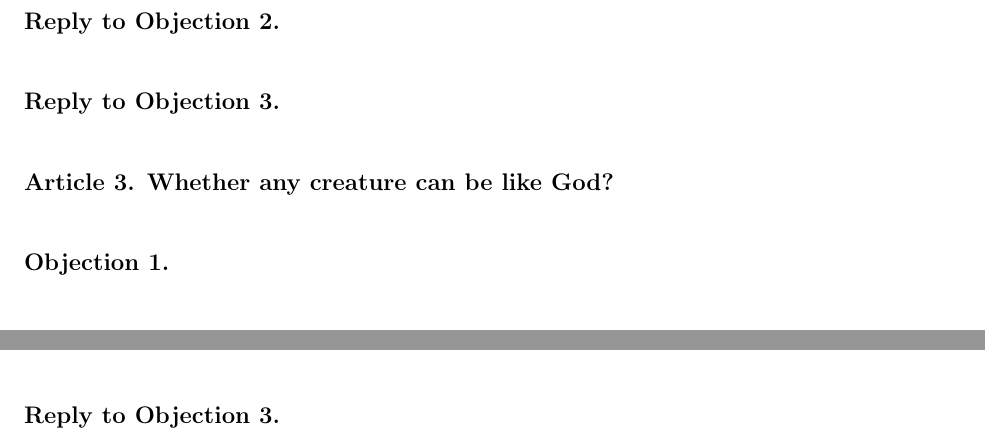
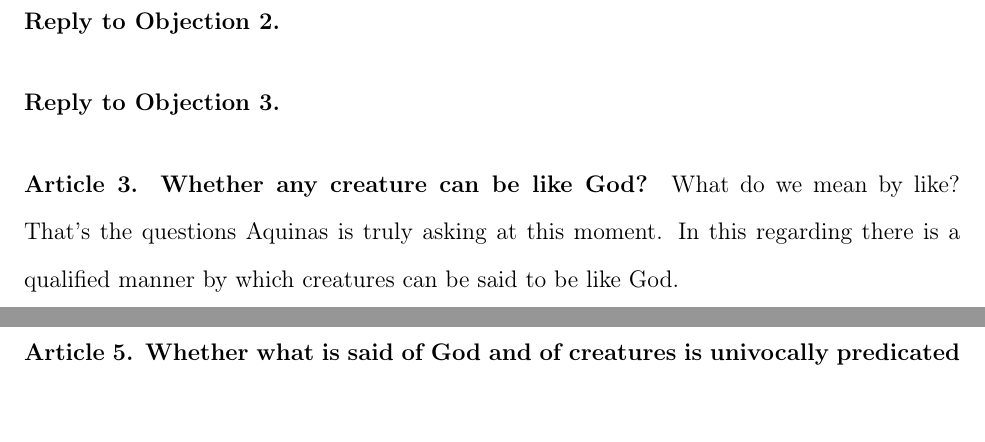
Before and after one commit to ThisSky/Summa-Commentary, a LaTeX thesis (Simplified_Commentary_of_the_Summa.tex): two parts of pages 38 and 68 of 83 before the commit and two parts of pages 38 and 69 of 83 after it, joined at a grey line, cut so that both start at the same text, the shorter picture padded with empty space. Compiled offline with pdfLaTeX.

Commit message:
Finished Q4. Article 3 not my best but tired when trying to write.

```diff
--- a/Simplified_Commentary_of_the_Summa.tex
+++ b/Simplified_Commentary_of_the_Summa.tex
@@ -509,6 +509,7 @@ All that it seems odd that the multitude of beings in creation would have the pe
 \paragraph{Reply to Objection 3.}
 
 \paragraph{Article 3. Whether any creature can be like God?}
+What do we mean by like? That's the questions Aquinas is truly asking at this moment. In this regarding there is a qualified manner by which creatures can be said to be like God.
 \paragraph{Objection 1.}
 \paragraph{Objection 2.}
 \paragraph{Objection 3.}
```
